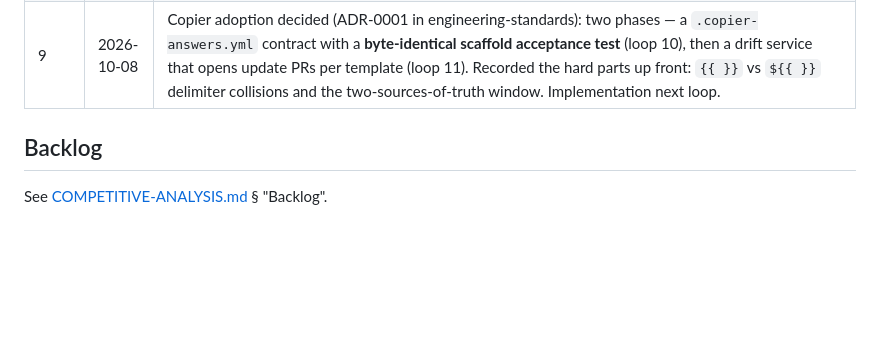
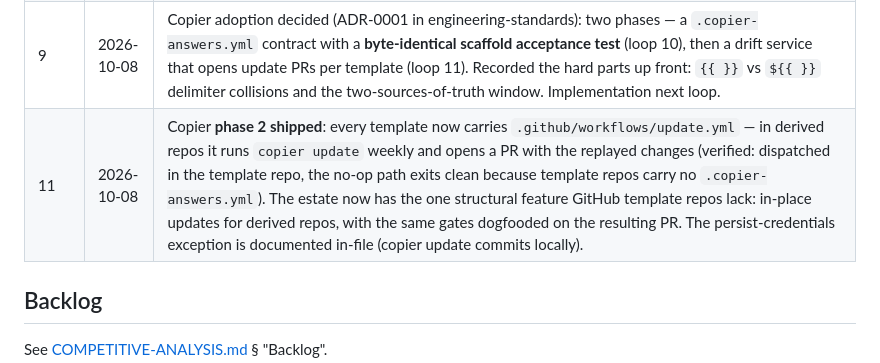
Before and after one commit to WyattAu/engineering-standards, a Markdown page: LOOP.md, the part around the change. GitHub-like rendering; blank space fills up the shorter version.

Commit message:
docs(loop 11): copier phase 2 shipped — update channel in every template

```diff
--- a/LOOP.md
+++ b/LOOP.md
@@ -46,6 +46,7 @@ for the whole loop. Nothing jumps straight to blocking.
 | 6 | 2026-10-07 | `persist-credentials: false` on **99 checkout steps** estate-wide (every workflow except vet-refresh, whose create-pull-request step needs the token) - zizmor's artipacked warnings gone (OmniRust 9 low → 1; TS/Go/Python/Docs → 0). Release notes closed as a gap: Go's goreleaser now groups conventional commits explicitly, and OmniPython's release flow gained a GitHub Release with generated notes (its PyPI publish had no changelog surface at all). Rust (release-plz) and TS (changesets) were already covered. Remaining zizmor output is medium/low only, triaged advisory. |
 | 8 | 2026-10-08 | `ty` 0.0.85 evaluated against OmniPython: **13x faster than pyright (0.22s vs 2.9s) but 14/14 diagnostics are false positives** — it cannot resolve uv-workspace src/ layouts yet. Verdict recorded as OmniPython ADR-0007: pyright strict stays; adopt the first ty that checks this workspace clean. Loop-8 lesson: an ADR-numbering helper that takes the last ADR's number instead of the next free one recreates exactly the duplicate-numbering debt the loop had deferred — fixed in the same loop. |
 | 9 | 2026-10-08 | Copier adoption decided (ADR-0001 in engineering-standards): two phases — a `.copier-answers.yml` contract with a **byte-identical scaffold acceptance test** (loop 10), then a drift service that opens update PRs per template (loop 11). Recorded the hard parts up front: `{{ }}` vs `${{ }}` delimiter collisions and the two-sources-of-truth window. Implementation next loop. |
+| 11 | 2026-10-08 | Copier **phase 2 shipped**: every template now carries `.github/workflows/update.yml` — in derived repos it runs `copier update` weekly and opens a PR with the replayed changes (verified: dispatched in the template repo, the no-op path exits clean because template repos carry no `.copier-answers.yml`). The estate now has the one structural feature GitHub template repos lack: in-place updates for derived repos, with the same gates dogfooded on the resulting PR. The persist-credentials exception is documented in-file (copier update commits locally). |
 
 ## Backlog
 
```
